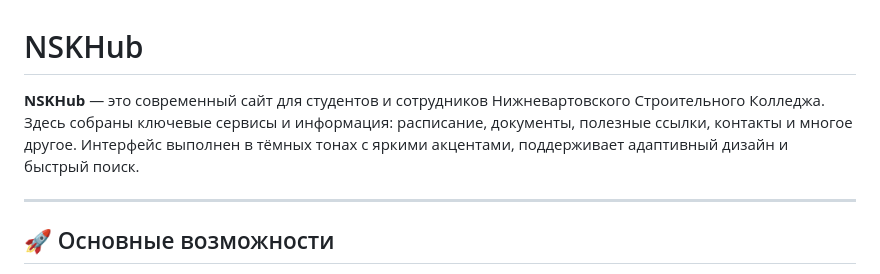
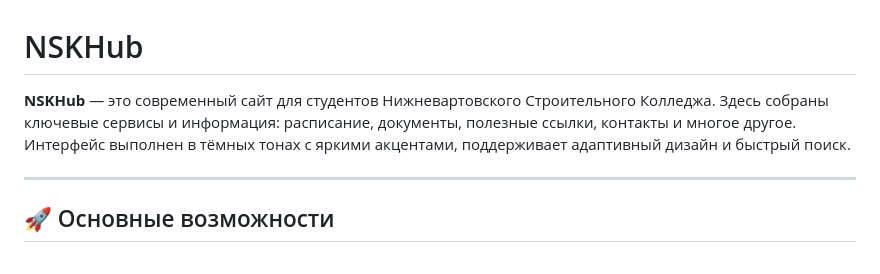
Before and after one commit to SanMein/NSKHub, a Markdown page: README.md, the part around the change. Drawn GitHub-style.

```diff
--- a/README.md
+++ b/README.md
@@ -1,6 +1,6 @@
 # NSKHub
 
-**NSKHub** — это современный сайт для студентов и сотрудников Нижневартовского Строительного Колледжа. Здесь собраны ключевые сервисы и информация: расписание, документы, полезные ссылки, контакты и многое другое. Интерфейс выполнен в тёмных тонах с яркими акцентами, поддерживает адаптивный дизайн и быстрый поиск.
+**NSKHub** — это современный сайт для студентов Нижневартовского Строительного Колледжа. Здесь собраны ключевые сервисы и информация: расписание, документы, полезные ссылки, контакты и многое другое. Интерфейс выполнен в тёмных тонах с яркими акцентами, поддерживает адаптивный дизайн и быстрый поиск.
 
 ---
 
```
